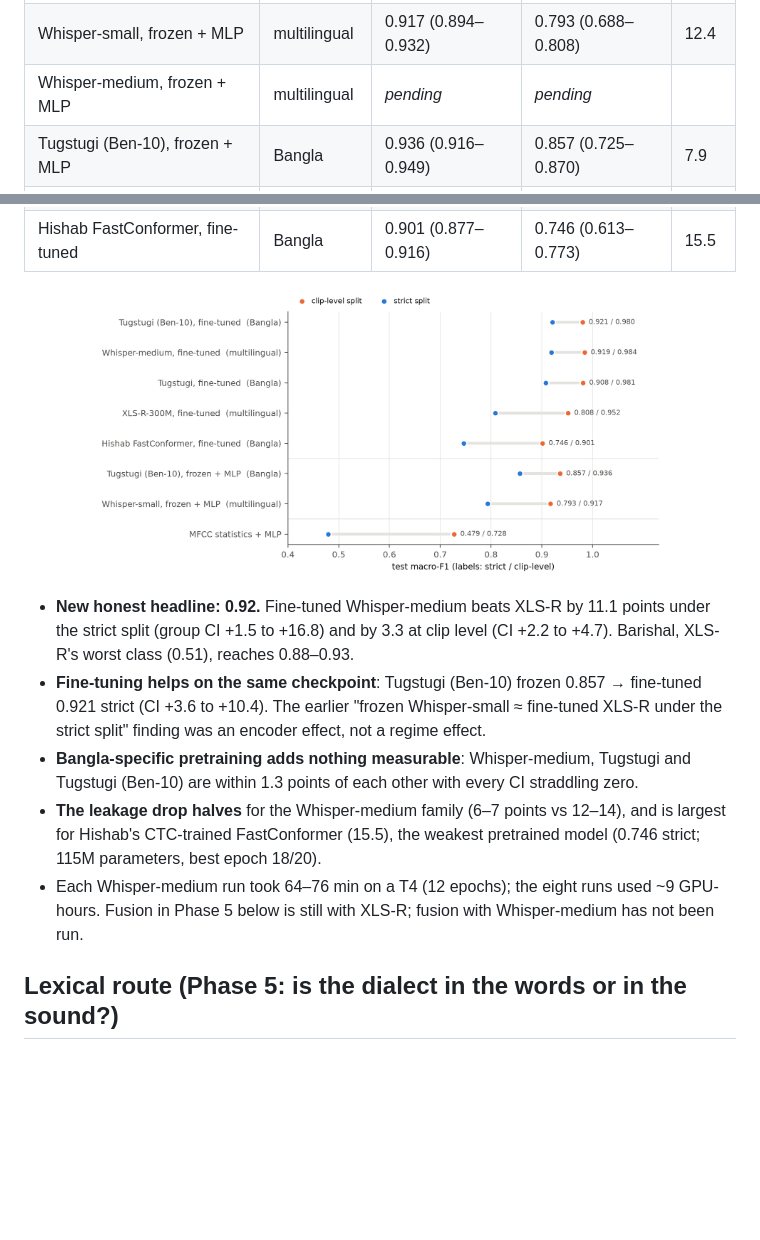
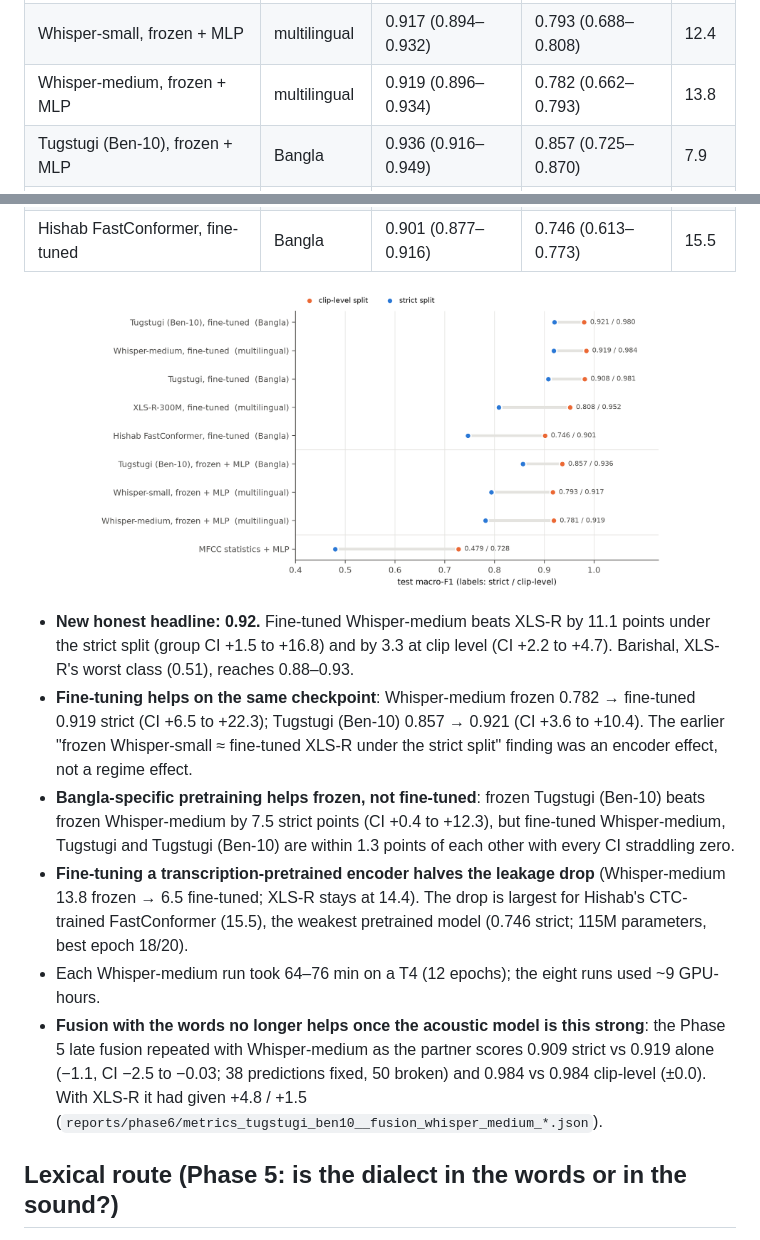
Before and after one commit to towfique-elahe/beyond-words, a Markdown page: README.md, 2 parts joined by grey strips. GitHub-like rendering; pictures changed too: reports/figures/phase6_models_split.png; blank space fills up the shorter version.

Commit message:
Phase 6: frozen Whisper-medium row and fusion with Whisper-medium
Add the frozen Whisper-medium + MLP row (0.919 clip-level / 0.782 strict),
which completes the frozen-vs-fine-tuned pairs: fine-tuning Whisper-medium
is worth +13.8 strict points (CI +6.5 to +22.3) and halves its leakage drop
(13.8 -> 6.5); frozen Tugstugi (Ben-10) beats frozen Whisper-medium by
+7.5 (CI +0.4 to +12.3), so Bangla-specific pretraining helps a frozen
encoder but adds nothing once fine-tuned.

Repeat the Phase 5 late fusion with fine-tuned Whisper-medium as the
acoustic partner (probabilities dumped on Kaggle with predict.py
--dump-probs): strict 0.919 -> 0.909 (-1.1, CI -2.5 to -0.03; 38 test
predictions fixed, 50 broken), clip-level 0.984 -> 0.984. The words help
only a weak acoustic model; RQ4 is reworded accordingly in the abstract,
results, discussion, conclusion and README. Summary, figure and bootstrap
CIs regenerated with all nine models.

```diff
--- a/README.md
+++ b/README.md
@@ -266,7 +266,7 @@ Test macro-F1 with 95 % speaker-group bootstrap CIs (`reports/phase6/summary.csv
 |---|---|---|---|---|
 | MFCC statistics + MLP | — | 0.727 (0.676–0.753) | 0.480 (0.368–0.552) | 24.8 |
 | Whisper-small, frozen + MLP | multilingual | 0.917 (0.894–0.932) | 0.793 (0.688–0.808) | 12.4 |
-| Whisper-medium, frozen + MLP | multilingual | *pending* | *pending* | |
+| Whisper-medium, frozen + MLP | multilingual | 0.919 (0.896–0.934) | 0.782 (0.662–0.793) | 13.8 |
 | Tugstugi (Ben-10), frozen + MLP | Bangla | 0.936 (0.916–0.949) | 0.857 (0.725–0.870) | 7.9 |
 | XLS-R-300M, fine-tuned | multilingual | 0.952 (0.935–0.963) | 0.808 (0.717–0.838) | 14.4 |
 | Whisper-medium, fine-tuned | multilingual | **0.984** (0.975–0.991) | 0.919 (0.808–0.931) | 6.5 |
@@ -281,19 +281,25 @@ Test macro-F1 with 95 % speaker-group bootstrap CIs (`reports/phase6/summary.csv
 - **New honest headline: 0.92.** Fine-tuned Whisper-medium beats XLS-R by 11.1
   points under the strict split (group CI +1.5 to +16.8) and by 3.3 at clip
   level (CI +2.2 to +4.7). Barishal, XLS-R's worst class (0.51), reaches 0.88–0.93.
-- **Fine-tuning helps on the same checkpoint**: Tugstugi (Ben-10) frozen 0.857 →
-  fine-tuned 0.921 strict (CI +3.6 to +10.4). The earlier "frozen Whisper-small ≈
-  fine-tuned XLS-R under the strict split" finding was an encoder effect, not a
-  regime effect.
-- **Bangla-specific pretraining adds nothing measurable**: Whisper-medium, Tugstugi
-  and Tugstugi (Ben-10) are within 1.3 points of each other with every CI
-  straddling zero.
-- **The leakage drop halves** for the Whisper-medium family (6–7 points vs 12–14),
-  and is largest for Hishab's CTC-trained FastConformer (15.5), the weakest
-  pretrained model (0.746 strict; 115M parameters, best epoch 18/20).
+- **Fine-tuning helps on the same checkpoint**: Whisper-medium frozen 0.782 →
+  fine-tuned 0.919 strict (CI +6.5 to +22.3); Tugstugi (Ben-10) 0.857 → 0.921
+  (CI +3.6 to +10.4). The earlier "frozen Whisper-small ≈ fine-tuned XLS-R under
+  the strict split" finding was an encoder effect, not a regime effect.
+- **Bangla-specific pretraining helps frozen, not fine-tuned**: frozen Tugstugi
+  (Ben-10) beats frozen Whisper-medium by 7.5 strict points (CI +0.4 to +12.3),
+  but fine-tuned Whisper-medium, Tugstugi and Tugstugi (Ben-10) are within 1.3
+  points of each other with every CI straddling zero.
+- **Fine-tuning a transcription-pretrained encoder halves the leakage drop**
+  (Whisper-medium 13.8 frozen → 6.5 fine-tuned; XLS-R stays at 14.4). The drop is
+  largest for Hishab's CTC-trained FastConformer (15.5), the weakest pretrained
+  model (0.746 strict; 115M parameters, best epoch 18/20).
 - Each Whisper-medium run took 64–76 min on a T4 (12 epochs); the eight runs
-  used ~9 GPU-hours. Fusion in Phase 5 below is still with XLS-R; fusion with
-  Whisper-medium has not been run.
+  used ~9 GPU-hours.
+- **Fusion with the words no longer helps once the acoustic model is this strong**:
+  the Phase 5 late fusion repeated with Whisper-medium as the partner scores
+  0.909 strict vs 0.919 alone (−1.1, CI −2.5 to −0.03; 38 predictions fixed, 50
+  broken) and 0.984 vs 0.984 clip-level (±0.0). With XLS-R it had given +4.8 / +1.5
+  (`reports/phase6/metrics_tugstugi_ben10__fusion_whisper_medium_*.json`).
 
 ## Lexical route (Phase 5: is the dialect in the words or in the sound?)
 
```
Also changed, not shown: 18 other files.
